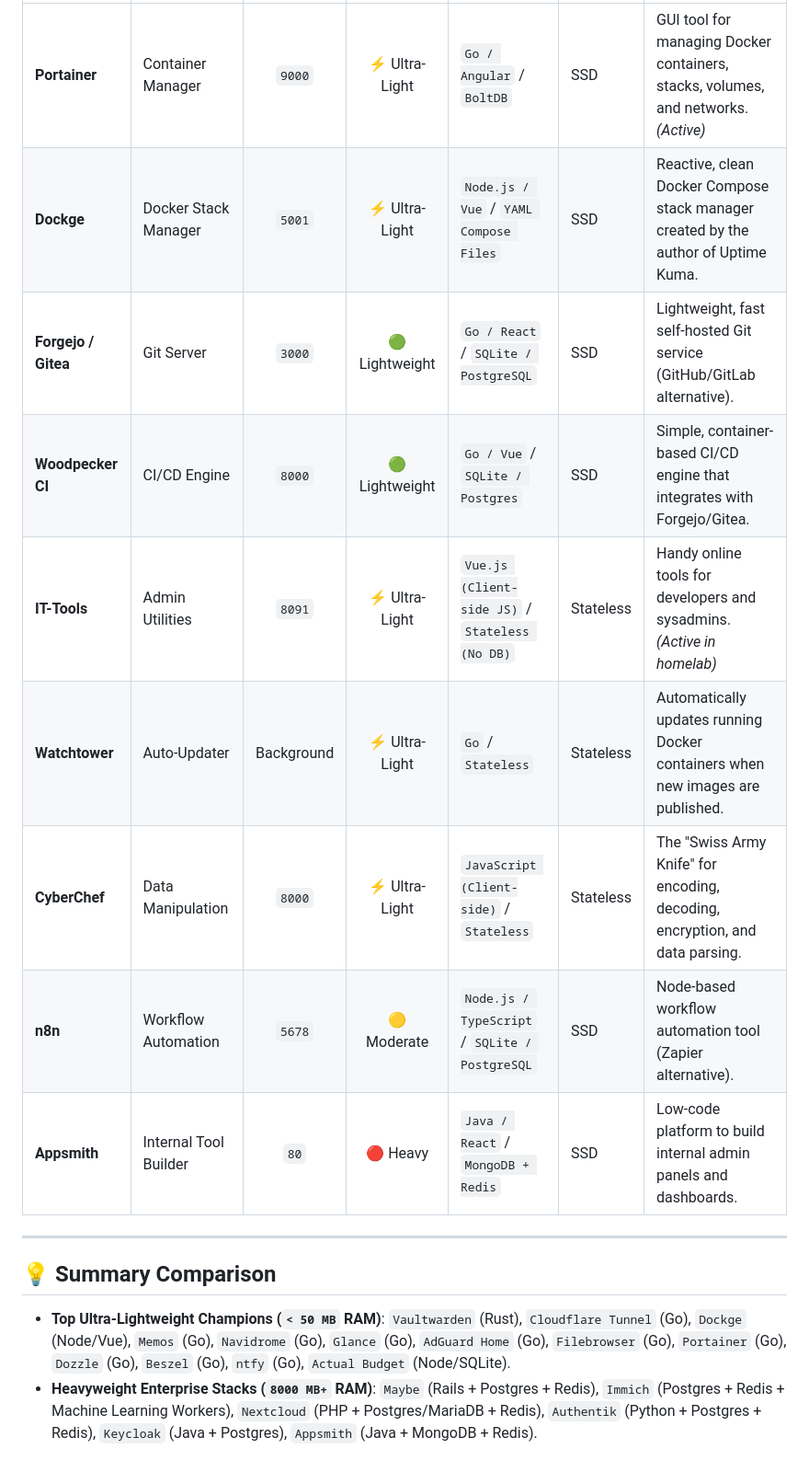
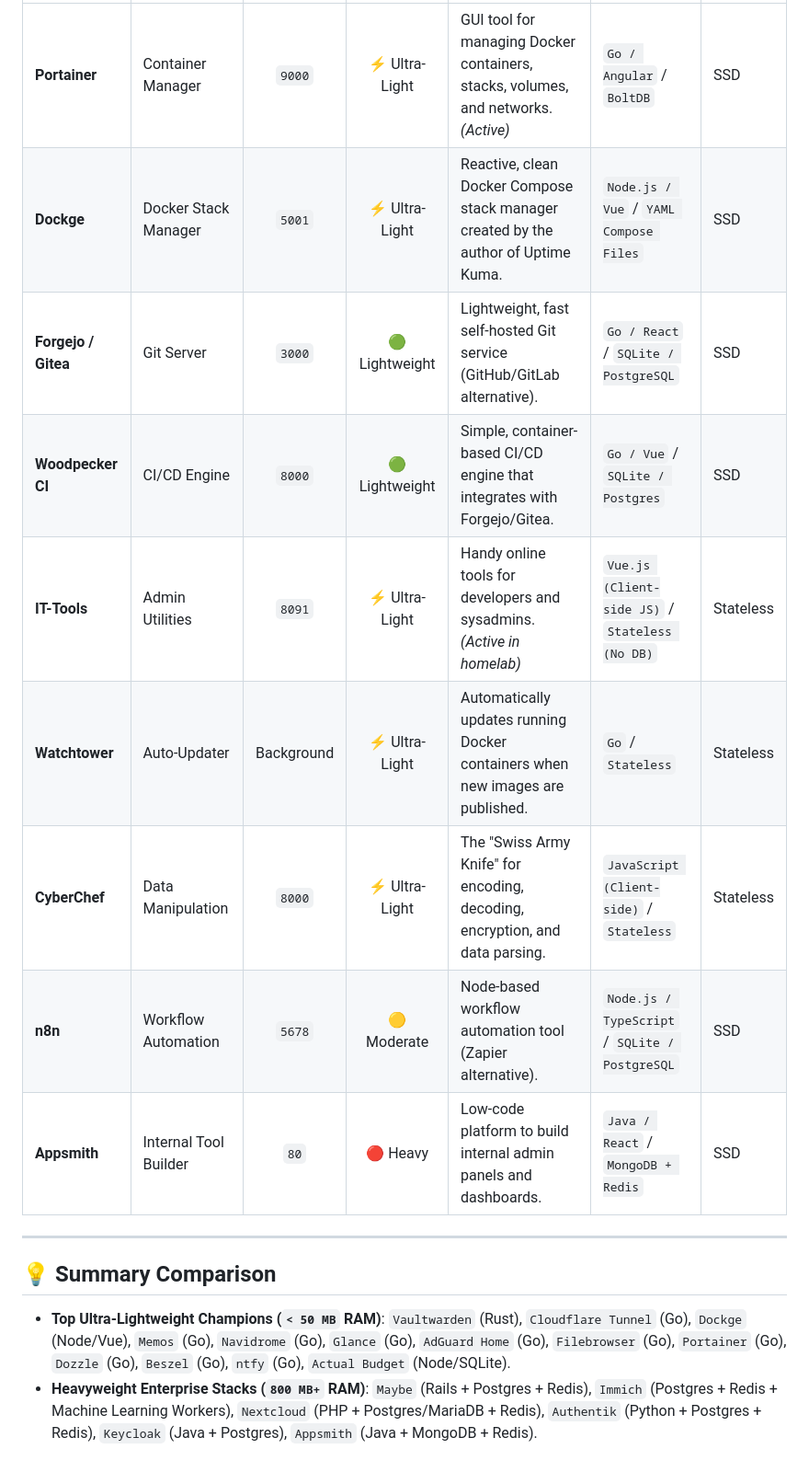
Before and after one commit to maruf-pfc/homelab, a Markdown page: RECOMMENDED_TOOLS.md, the part around one of its changes. Shown at 92% size. GitHub-like rendering.

Commit message:
docs: reorder RECOMMENDED_TOOLS table columns to place tech stack and storage on the right

```diff
--- a/RECOMMENDED_TOOLS.md
+++ b/RECOMMENDED_TOOLS.md
@@ -191,17 +191,17 @@ A comprehensive, categorized reference guide to popular open-source and self-hos
 | :--- | :--- | :---: | :---: | :--- | :--- | :--- |
-| **Portainer** | Container Manager | `9000` | ⚡ Ultra-Light | `Go / Angular` / `BoltDB` | SSD | GUI tool for managing Docker containers, stacks, volumes, and networks. *(Active)* |
-| **Dockge** | Docker Stack Manager | `5001` | ⚡ Ultra-Light | `Node.js / Vue` / `YAML Compose Files` | SSD | Reactive, clean Docker Compose stack manager created by the author of Uptime Kuma. |
-| **Forgejo / Gitea** | Git Server | `3000` | 🟢 Lightweight | `Go / React` / `SQLite / PostgreSQL` | SSD | Lightweight, fast self-hosted Git service (GitHub/GitLab alternative). |
-| **Woodpecker CI** | CI/CD Engine | `8000` | 🟢 Lightweight | `Go / Vue` / `SQLite / Postgres` | SSD | Simple, container-based CI/CD engine that integrates with Forgejo/Gitea. |
-| **IT-Tools** | Admin Utilities | `8091` | ⚡ Ultra-Light | `Vue.js (Client-side JS)` / `Stateless (No DB)` | Stateless | Handy online tools for developers and sysadmins. *(Active in homelab)* |
-| **Watchtower** | Auto-Updater | Background | ⚡ Ultra-Light | `Go` / `Stateless` | Stateless | Automatically updates running Docker containers when new images are published. |
-| **CyberChef** | Data Manipulation | `8000` | ⚡ Ultra-Light | `JavaScript (Client-side)` / `Stateless` | Stateless | The "Swiss Army Knife" for encoding, decoding, encryption, and data parsing. |
-| **n8n** | Workflow Automation | `5678` | 🟡 Moderate | `Node.js / TypeScript` / `SQLite / PostgreSQL` | SSD | Node-based workflow automation tool (Zapier alternative). |
-| **Appsmith** | Internal Tool Builder| `80` | 🔴 Heavy | `Java / React` / `MongoDB + Redis` | SSD | Low-code platform to build internal admin panels and dashboards. |
+| **Portainer** | Container Manager | `9000` | ⚡ Ultra-Light | GUI tool for managing Docker containers, stacks, volumes, and networks. *(Active)* | `Go / Angular` / `BoltDB` | SSD |
+| **Dockge** | Docker Stack Manager | `5001` | ⚡ Ultra-Light | Reactive, clean Docker Compose stack manager created by the author of Uptime Kuma. | `Node.js / Vue` / `YAML Compose Files` | SSD |
+| **Forgejo / Gitea** | Git Server | `3000` | 🟢 Lightweight | Lightweight, fast self-hosted Git service (GitHub/GitLab alternative). | `Go / React` / `SQLite / PostgreSQL` | SSD |
+| **Woodpecker CI** | CI/CD Engine | `8000` | 🟢 Lightweight | Simple, container-based CI/CD engine that integrates with Forgejo/Gitea. | `Go / Vue` / `SQLite / Postgres` | SSD |
+| **IT-Tools** | Admin Utilities | `8091` | ⚡ Ultra-Light | Handy online tools for developers and sysadmins. *(Active in homelab)* | `Vue.js (Client-side JS)` / `Stateless (No DB)` | Stateless |
+| **Watchtower** | Auto-Updater | Background | ⚡ Ultra-Light | Automatically updates running Docker containers when new images are published. | `Go` / `Stateless` | Stateless |
+| **CyberChef** | Data Manipulation | `8000` | ⚡ Ultra-Light | The "Swiss Army Knife" for encoding, decoding, encryption, and data parsing. | `JavaScript (Client-side)` / `Stateless` | Stateless |
+| **n8n** | Workflow Automation | `5678` | 🟡 Moderate | Node-based workflow automation tool (Zapier alternative). | `Node.js / TypeScript` / `SQLite / PostgreSQL` | SSD |
+| **Appsmith** | Internal Tool Builder| `80` | 🔴 Heavy | Low-code platform to build internal admin panels and dashboards. | `Java / React` / `MongoDB + Redis` | SSD |
 
 ---
 
 ## 💡 Summary Comparison
 
 - **Top Ultra-Lightweight Champions (`< 50 MB` RAM)**: `Vaultwarden` (Rust), `Cloudflare Tunnel` (Go), `Dockge` (Node/Vue), `Memos` (Go), `Navidrome` (Go), `Glance` (Go), `AdGuard Home` (Go), `Filebrowser` (Go), `Portainer` (Go), `Dozzle` (Go), `Beszel` (Go), `ntfy` (Go), `Actual Budget` (Node/SQLite).
-- **Heavyweight Enterprise Stacks (`8000 MB+` RAM)**: `Maybe` (Rails + Postgres + Redis), `Immich` (Postgres + Redis + Machine Learning Workers), `Nextcloud` (PHP + Postgres/MariaDB + Redis), `Authentik` (Python + Postgres + Redis), `Keycloak` (Java + Postgres), `Appsmith` (Java + MongoDB + Redis).
+- **Heavyweight Enterprise Stacks (`800 MB+` RAM)**: `Maybe` (Rails + Postgres + Redis), `Immich` (Postgres + Redis + Machine Learning Workers), `Nextcloud` (PHP + Postgres/MariaDB + Redis), `Authentik` (Python + Postgres + Redis), `Keycloak` (Java + Postgres), `Appsmith` (Java + MongoDB + Redis).
```
Also changed, not shown: other parts of RECOMMENDED_TOOLS.md (+106 -106 lines).
